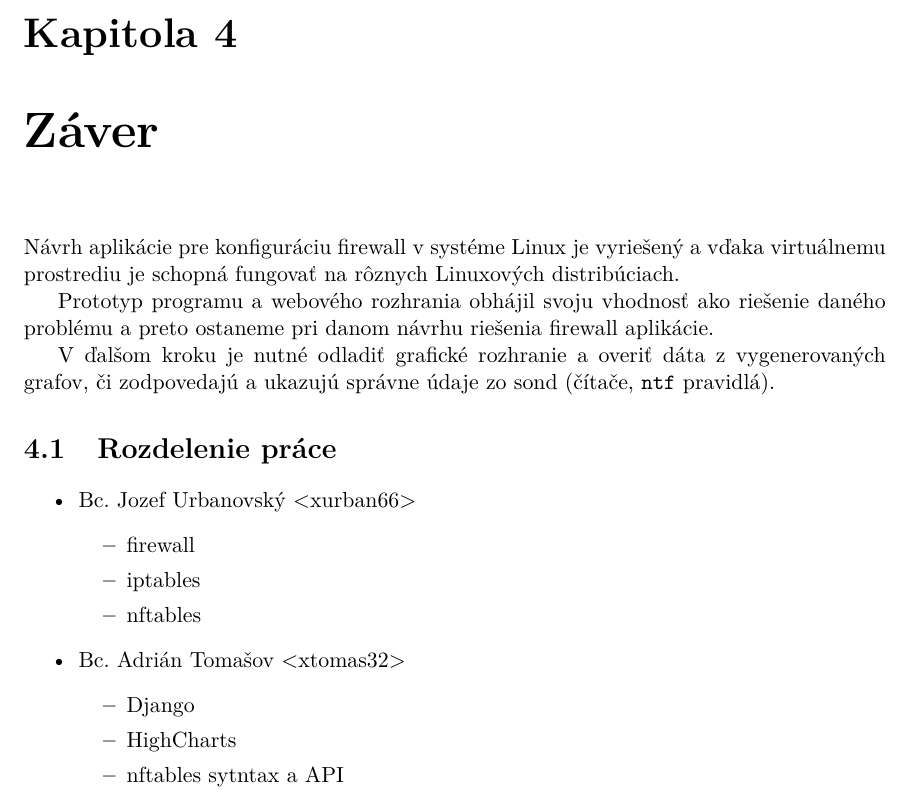
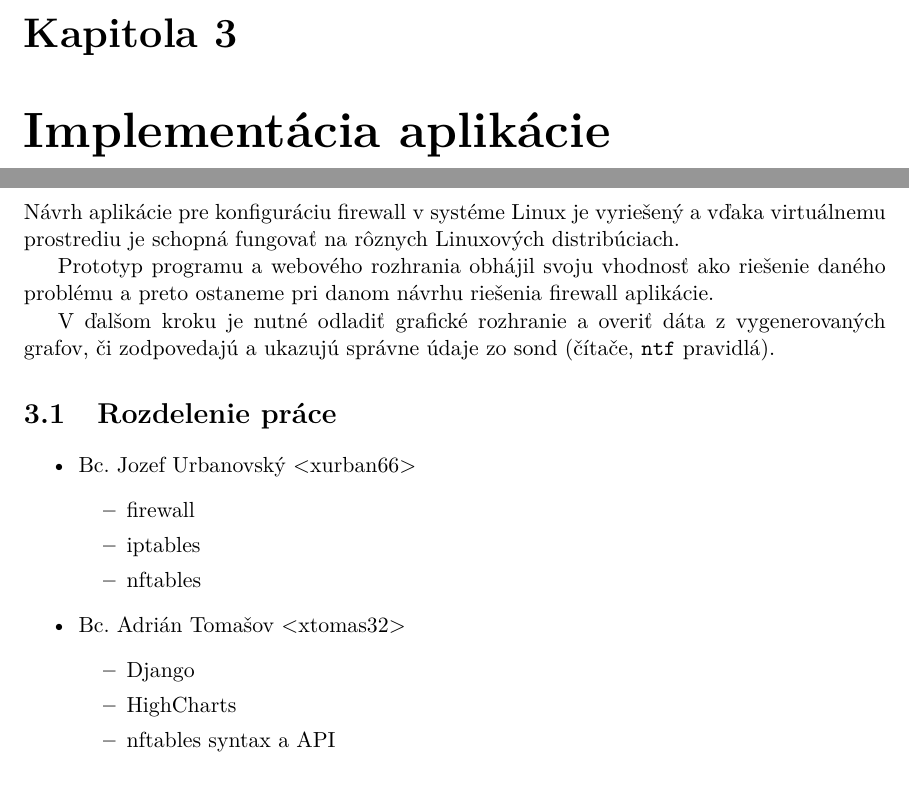
Before and after one commit to adiosnb/MKRI, a LaTeX thesis (doc/projekt.tex, which reads doc/projekt-01-kapitoly-chapters.tex): part of page 8 of 9 before the commit and two parts of pages 8 and 9 of 10 after it, the two joined at a grey line, cut so that both start at the same text. Compiled offline with pdfLaTeX.

Commit message:
minor doc update

```diff
--- a/doc/projekt-01-kapitoly-chapters.tex
+++ b/doc/projekt-01-kapitoly-chapters.tex
@@ -48,7 +48,10 @@ Náhrada \emph{iptables} vo forme \emph{nftables} je podsystém v Linuxovom jadr
 
 \input{app-design}
 
-\chapter{Záver}
+\chapter{Implementácia aplikácie}
+
+
+\chapter*{Záver}
 
 	Návrh aplikácie pre konfiguráciu firewall v systéme Linux je vyriešený a vďaka virtuálnemu prostrediu je schopná
 	fungovať na rôznych Linuxových distribúciach.
@@ -73,7 +76,7 @@ Náhrada \emph{iptables} vo forme \emph{nftables} je podsystém v Linuxovom jadr
 		\begin{itemize}
 			\item Django
 			\item HighCharts
-			\item nftables sytntax a API
+			\item nftables syntax a API
 		\end{itemize}
 
 	\end{itemize}
```
Also changed, not shown: doc/projekt.pdf, doc/projekt-01-kapitoly-chapters.tex (2 more changed lines).
